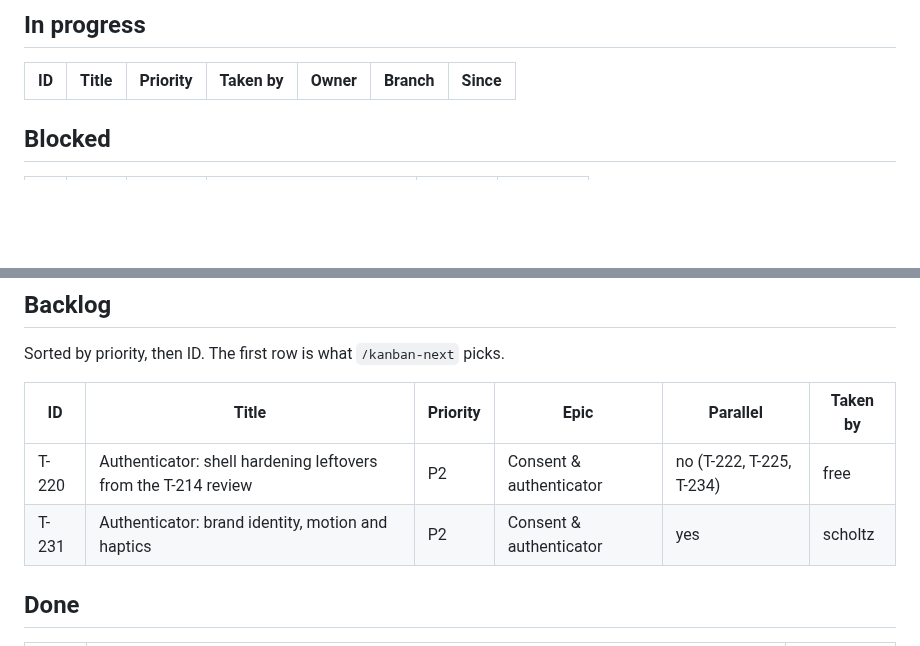
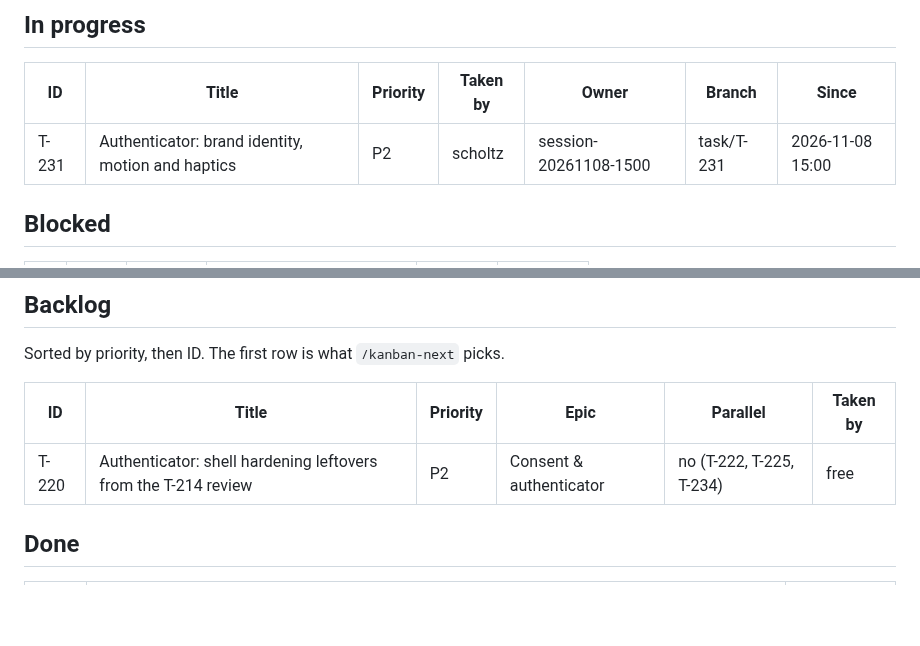
Before and after one commit to scholtz/biatec-chat, a Markdown page: kanban/BOARD.md, 2 parts joined by grey strips. GitHub-like rendering; blank space fills up the shorter version.

Commit message:
kanban: claim T-231

```diff
--- a/kanban/BOARD.md
+++ b/kanban/BOARD.md
@@ -14,6 +14,7 @@ Updated: 2026-11-08 14:26 · Tasks: 182 total · backlog 2 · in-progress 0 · b
 
 | ID | Title | Priority | Taken by | Owner | Branch | Since |
 |---|---|---|---|---|---|---|
+| T-231 | Authenticator: brand identity, motion and haptics | P2 | scholtz | session-20261108-1500 | task/T-231 | 2026-11-08 15:00 |
 
 ## Blocked
 
@@ -27,7 +28,6 @@ Sorted by priority, then ID. The first row is what `/kanban-next` picks.
 | ID | Title | Priority | Epic | Parallel | Taken by |
 |---|---|---|---|---|---|
 | T-220 | Authenticator: shell hardening leftovers from the T-214 review | P2 | Consent & authenticator | no (T-222, T-225, T-234) | free |
-| T-231 | Authenticator: brand identity, motion and haptics | P2 | Consent & authenticator | yes | scholtz |
 
 ## Done
 
```
Also changed, not shown: other parts of kanban/BOARD.md (+3 -2 lines), kanban/tasks/T-231-authenticator-visual-polish.md (+4 -3 lines).
